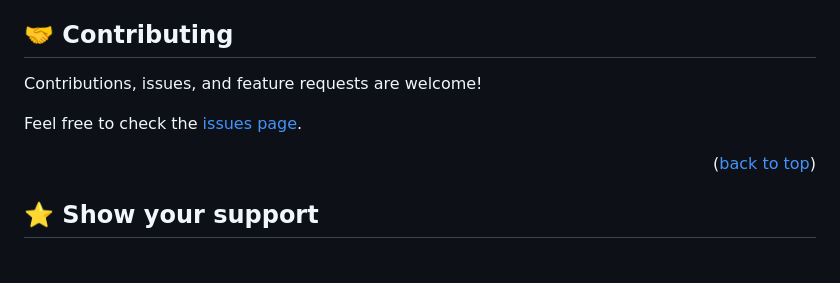
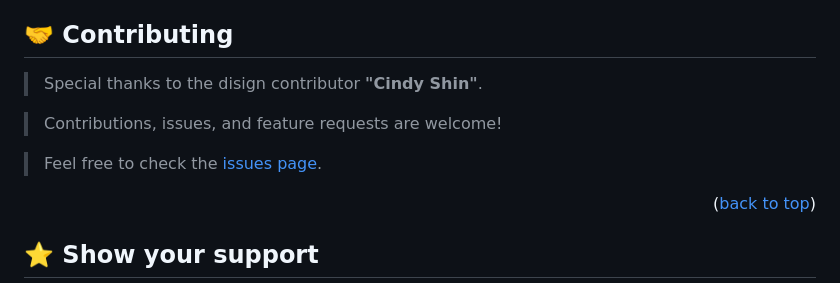
Before and after one commit to DilsherB/OS-conference, a Markdown page: README.md, the part around the change. Rendered like a GitHub page; blank space fills up the shorter version.

```diff
--- a/README.md
+++ b/README.md
@@ -158,9 +158,11 @@ Clone this repository to your desired folder:
 
 ## 🤝 Contributing <a name="contributing"></a>
 
-Contributions, issues, and feature requests are welcome!
+> Special thanks to the disign contributor <b>"Cindy Shin"</b>.
 
-Feel free to check the [issues page](https://dilsherb.github.io/OS-conference/).
+> Contributions, issues, and feature requests are welcome!
+
+> Feel free to check the [issues page](https://dilsherb.github.io/OS-conference/).
 
 <p align="right">(<a href="#readme-top">back to top</a>)</p>
 
```
